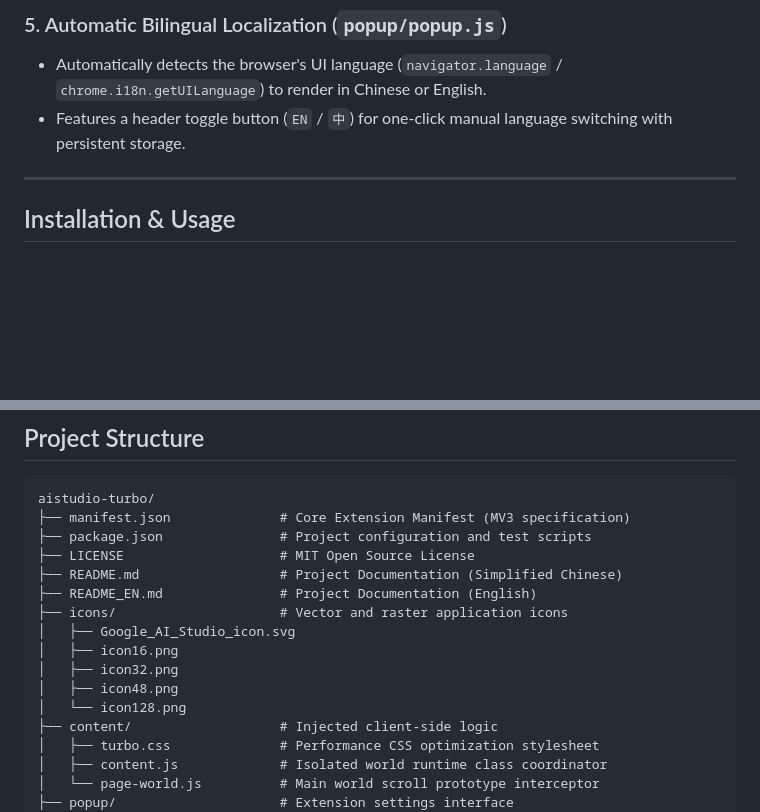
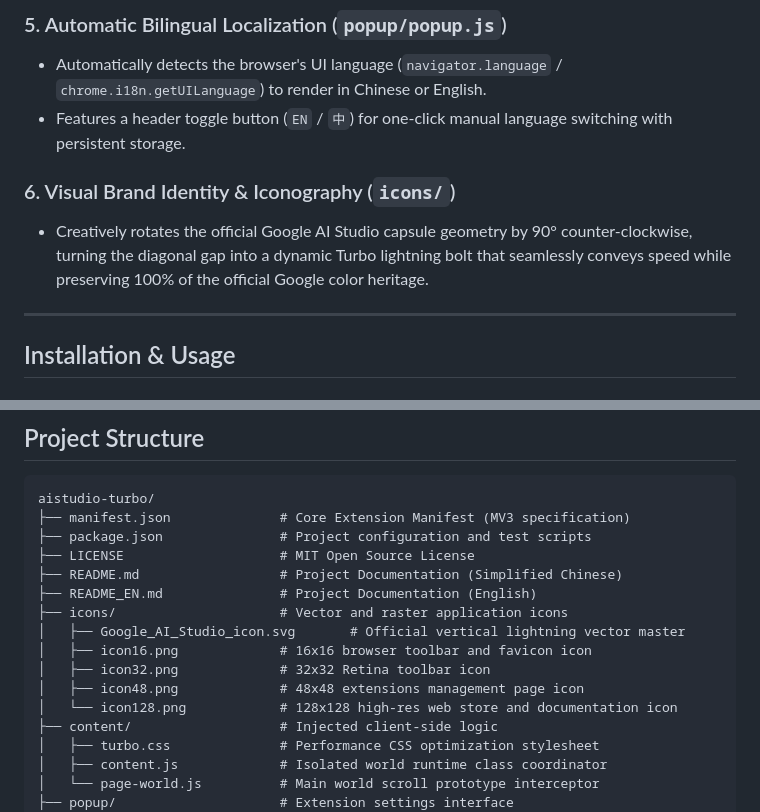
Before and after one commit to HogskinKitty/aistudio-turbo, a Markdown page: README_EN.md, 2 parts joined by grey strips. Drawn GitHub-style; blank space fills up the shorter version.

Commit message:
docs: synchronize visual identity specifications, test badges, and directory tree

```diff
--- a/README_EN.md
+++ b/README_EN.md
@@ -102,6 +102,9 @@ The extension provides a clean, bilingual popup control panel allowing instant,
 - Automatically detects the browser's UI language (`navigator.language` / `chrome.i18n.getUILanguage`) to render in Chinese or English.
 - Features a header toggle button (`EN` / `中`) for one-click manual language switching with persistent storage.
 
+### 6. Visual Brand Identity & Iconography (`icons/`)
+- Creatively rotates the official Google AI Studio capsule geometry by 90° counter-clockwise, turning the diagonal gap into a dynamic Turbo lightning bolt that seamlessly conveys speed while preserving 100% of the official Google color heritage.
+
 ---
 
 ## Installation & Usage
@@ -133,11 +136,11 @@ aistudio-turbo/
 ├── README.md                  # Project Documentation (Simplified Chinese)
 ├── README_EN.md               # Project Documentation (English)
 ├── icons/                     # Vector and raster application icons
-│   ├── Google_AI_Studio_icon.svg
-│   ├── icon16.png
-│   ├── icon32.png
-│   ├── icon48.png
-│   └── icon128.png
+│   ├── Google_AI_Studio_icon.svg       # Official vertical lightning vector master
+│   ├── icon16.png             # 16x16 browser toolbar and favicon icon
+│   ├── icon32.png             # 32x32 Retina toolbar icon
+│   ├── icon48.png             # 48x48 extensions management page icon
+│   └── icon128.png            # 128x128 high-res web store and documentation icon
 ├── content/                   # Injected client-side logic
 │   ├── turbo.css              # Performance CSS optimization stylesheet
 │   ├── content.js             # Isolated world runtime class coordinator
```
Also changed, not shown: other parts of README_EN.md (+1 -1 lines), README.md (+14 -7 lines).
